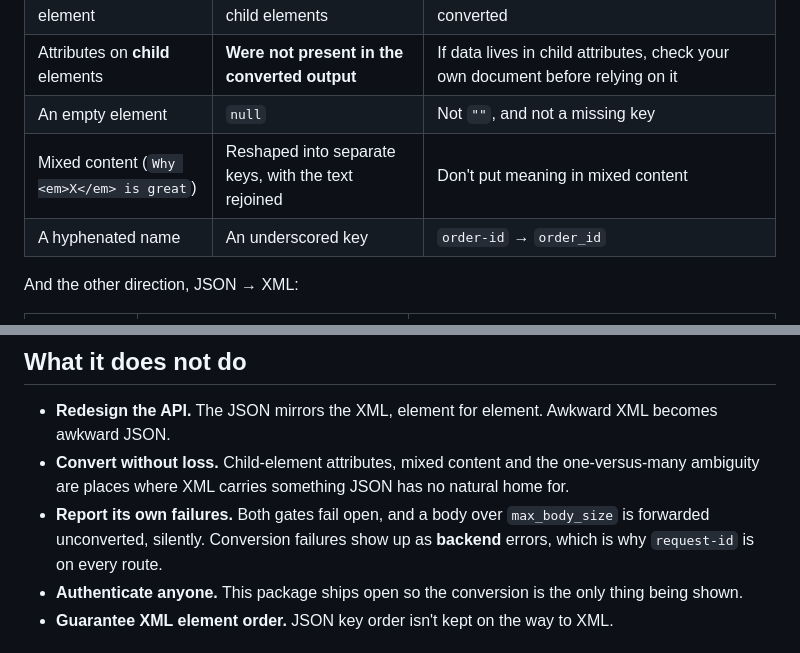
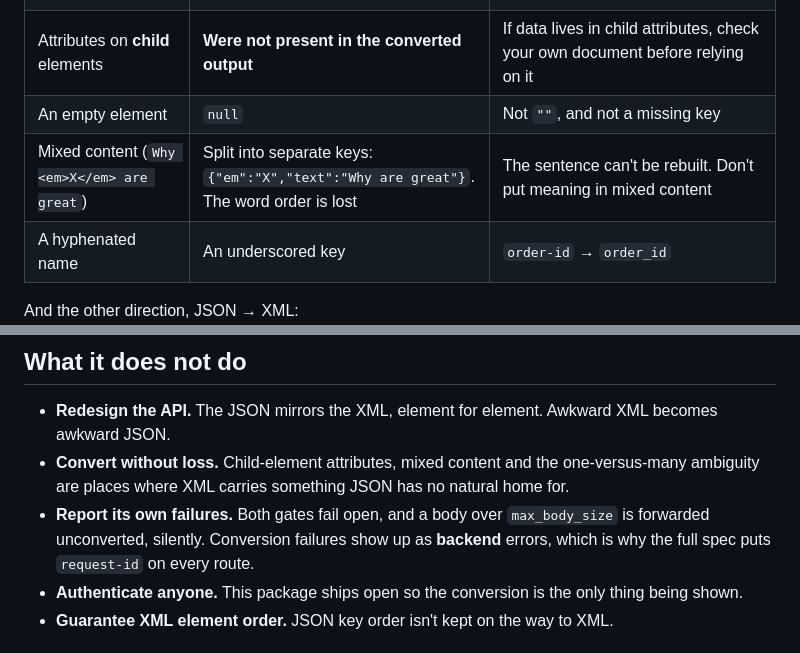
Before and after one commit to digitalapicraft/api-gateway-solutions, a Markdown page: solutions/09-xml-to-json/architecture.md, 2 parts joined by grey strips. GitHub-like rendering.

```diff
--- a/solutions/09-xml-to-json/architecture.md
+++ b/solutions/09-xml-to-json/architecture.md
@@ -114,7 +114,7 @@ off a schema.
 | Attributes on the **root** element | Ordinary keys next to the child elements | Indistinguishable from elements once converted |
 | Attributes on **child** elements | **Were not present in the converted output** | If data lives in child attributes, check your own document before relying on it |
 | An empty element | `null` | Not `""`, and not a missing key |
-| Mixed content (`Why <em>X</em> is great`) | Reshaped into separate keys, with the text rejoined | Don't put meaning in mixed content |
+| Mixed content (`Why <em>X</em> are great`) | Split into separate keys: `{"em":"X","text":"Why are great"}`. The word order is lost | The sentence can't be rebuilt. Don't put meaning in mixed content |
 | A hyphenated name | An underscored key | `order-id` → `order_id` |
 
 And the other direction, JSON → XML:
@@ -195,7 +195,8 @@ Do not use it when:
   natural home for.
 - **Report its own failures.** Both gates fail open, and a body over
   `max_body_size` is forwarded unconverted, silently. Conversion failures show up
-  as **backend** errors, which is why `request-id` is on every route.
+  as **backend** errors, which is why the full spec puts `request-id` on every
+  route.
 - **Authenticate anyone.** This package ships open so the conversion is the only
   thing being shown.
 - **Guarantee XML element order.** JSON key order isn't kept on the way to XML.
```
Also changed, not shown: solutions/09-xml-to-json/guides.md (+28 -5 lines).
